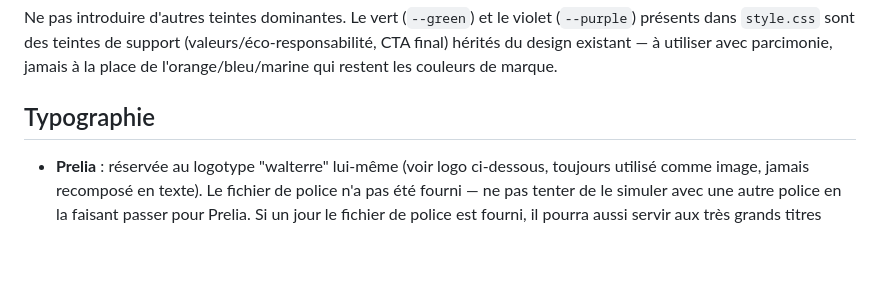
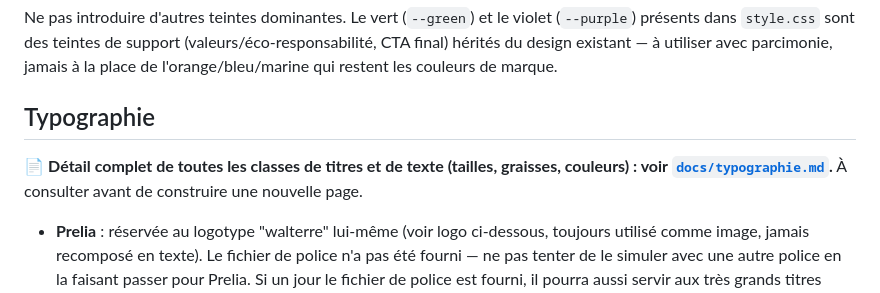
Before and after one commit to Max2L-stack/perso, a Markdown page: CLAUDE.md, the part around the change. Rendered like a GitHub page; blank space fills up the shorter version.

```diff
--- a/CLAUDE.md
+++ b/CLAUDE.md
@@ -16,6 +16,8 @@ Toujours ces valeurs exactes (déjà en variables CSS dans `css/style.css`) :
 Ne pas introduire d'autres teintes dominantes. Le vert (`--green`) et le violet (`--purple`) présents dans `style.css` sont des teintes de support (valeurs/éco-responsabilité, CTA final) hérités du design existant — à utiliser avec parcimonie, jamais à la place de l'orange/bleu/marine qui restent les couleurs de marque.
 
 ## Typographie
+
+📄 **Détail complet de toutes les classes de titres et de texte (tailles, graisses, couleurs) : voir [`docs/typographie.md`](docs/typographie.md).** À consulter avant de construire une nouvelle page.
 
 - **Prelia** : réservée au logotype "walterre" lui-même (voir logo ci-dessous, toujours utilisé comme image, jamais recomposé en texte). Le fichier de police n'a pas été fourni — ne pas tenter de le simuler avec une autre police en la faisant passer pour Prelia. Si un jour le fichier de police est fourni, il pourra aussi servir aux très grands titres d'accroche (hero).
 - **Montserrat** : police de travail pour tout le reste. Déjà chargée via Google Fonts dans chaque page (`Montserrat:wght@300;400;500;600;700`).
```
Also changed, not shown: docs/typographie.md (added, +117 -0 lines).
